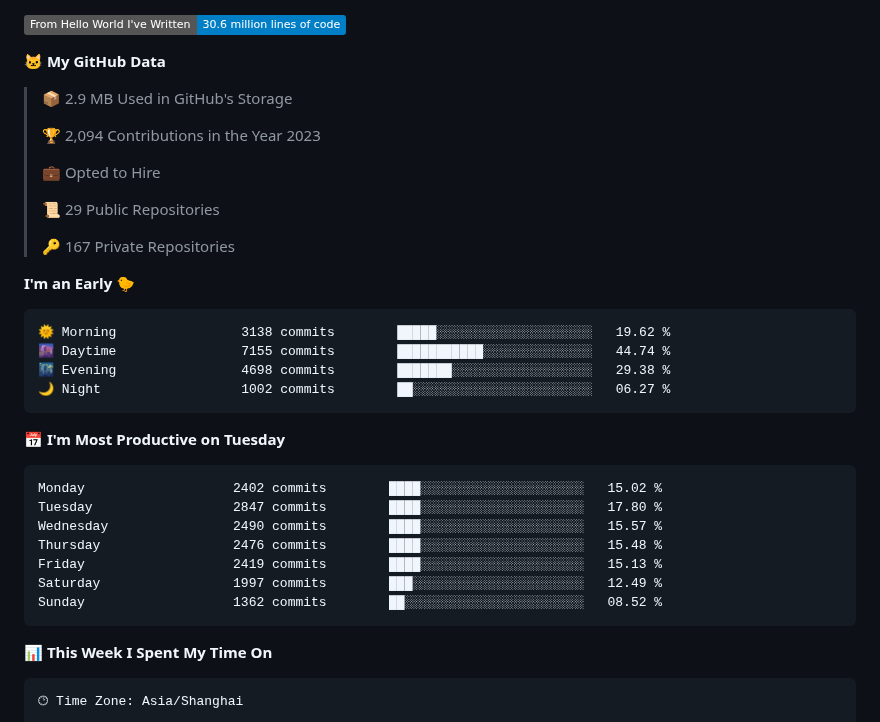
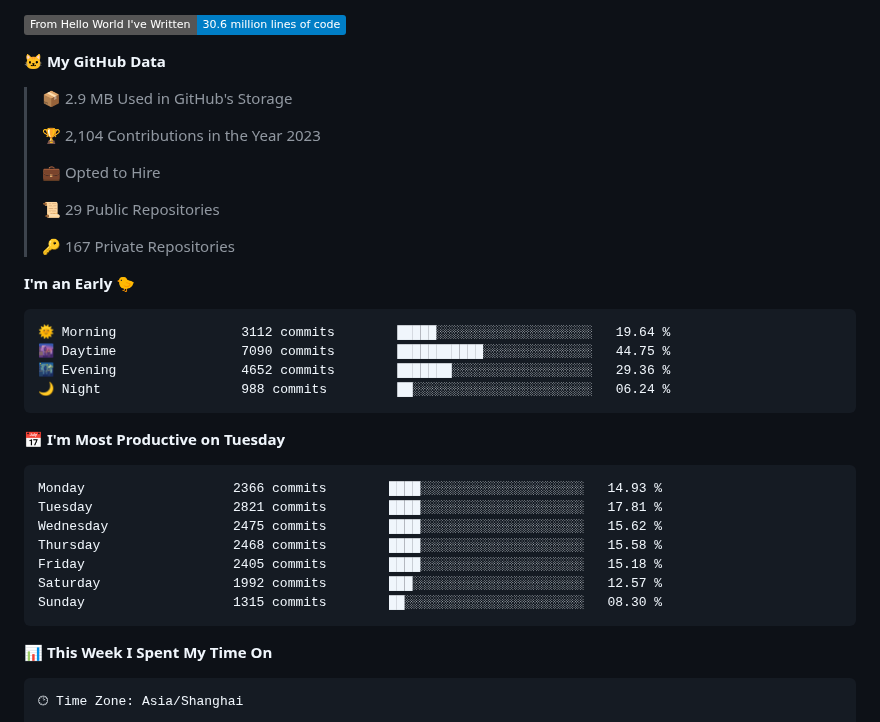
Before and after one commit to deloz/deloz, a Markdown page: README.md, the part around one of its changes. Rendered like a GitHub page; badges without logos.

Commit message:
Updated with Dev Metrics

````diff
--- a/README.md
+++ b/README.md
@@ -11,7 +11,7 @@
 
 > 📦 2.9 MB Used in GitHub's Storage
  >
-> 🏆 2,094 Contributions in the Year 2023
+> 🏆 2,104 Contributions in the Year 2023
  >
 > 💼 Opted to Hire
  >
@@ -22,21 +22,21 @@
 **I'm an Early 🐤**
 
 ```text
-🌞 Morning                3138 commits        █████░░░░░░░░░░░░░░░░░░░░   19.62 %
-🌆 Daytime                7155 commits        ███████████░░░░░░░░░░░░░░   44.74 %
-🌃 Evening                4698 commits        ███████░░░░░░░░░░░░░░░░░░   29.38 %
-🌙 Night                  1002 commits        ██░░░░░░░░░░░░░░░░░░░░░░░   06.27 %
+🌞 Morning                3112 commits        █████░░░░░░░░░░░░░░░░░░░░   19.64 %
+🌆 Daytime                7090 commits        ███████████░░░░░░░░░░░░░░   44.75 %
+🌃 Evening                4652 commits        ███████░░░░░░░░░░░░░░░░░░   29.36 %
+🌙 Night                  988 commits         ██░░░░░░░░░░░░░░░░░░░░░░░   06.24 %
 ```
 📅 **I'm Most Productive on Tuesday**
 
 ```text
-Monday                   2402 commits        ████░░░░░░░░░░░░░░░░░░░░░   15.02 %
-Tuesday                  2847 commits        ████░░░░░░░░░░░░░░░░░░░░░   17.80 %
-Wednesday                2490 commits        ████░░░░░░░░░░░░░░░░░░░░░   15.57 %
-Thursday                 2476 commits        ████░░░░░░░░░░░░░░░░░░░░░   15.48 %
-Friday                   2419 commits        ████░░░░░░░░░░░░░░░░░░░░░   15.13 %
-Saturday                 1997 commits        ███░░░░░░░░░░░░░░░░░░░░░░   12.49 %
-Sunday                   1362 commits        ██░░░░░░░░░░░░░░░░░░░░░░░   08.52 %
+Monday                   2366 commits        ████░░░░░░░░░░░░░░░░░░░░░   14.93 %
+Tuesday                  2821 commits        ████░░░░░░░░░░░░░░░░░░░░░   17.81 %
+Wednesday                2475 commits        ████░░░░░░░░░░░░░░░░░░░░░   15.62 %
+Thursday                 2468 commits        ████░░░░░░░░░░░░░░░░░░░░░   15.58 %
+Friday                   2405 commits        ████░░░░░░░░░░░░░░░░░░░░░   15.18 %
+Saturday                 1992 commits        ███░░░░░░░░░░░░░░░░░░░░░░   12.57 %
+Sunday                   1315 commits        ██░░░░░░░░░░░░░░░░░░░░░░░   08.30 %
 ```
 
 
````
Also changed, not shown: other parts of README.md (+2 -2 lines), assets/bar_graph.png.
